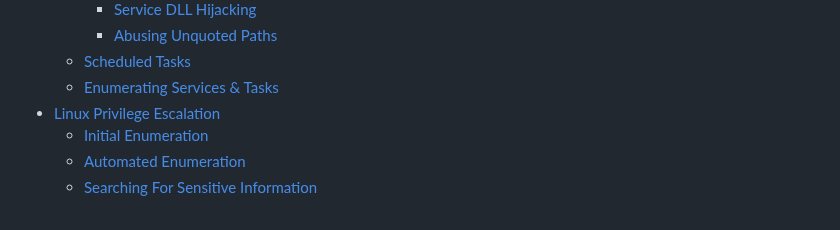
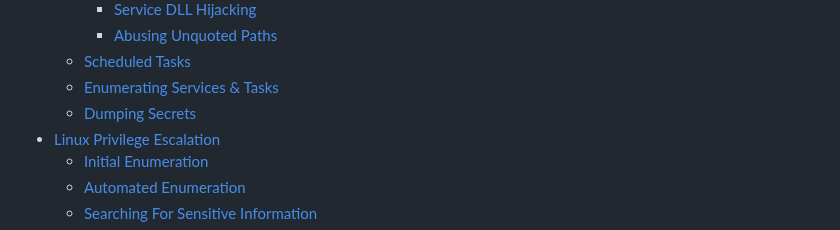
Before and after one commit to rottaj/Rotta-Rocks, a Markdown page: SUMMARY.md, the part around the change. Rendered like a GitHub page.

```diff
--- a/SUMMARY.md
+++ b/SUMMARY.md
@@ -124,6 +124,7 @@
     * [Abusing Unquoted Paths](ethical-hacking/windows-privilege-escalation/leveraging-windows-services/abusing-unquoted-paths.md)
   * [Scheduled Tasks](ethical-hacking/windows-privilege-escalation/scheduled-tasks.md)
   * [Enumerating Services & Tasks](ethical-hacking/windows-privilege-escalation/enumerating-services-and-tasks.md)
+  * [Dumping Secrets](ethical-hacking/windows-privilege-escalation/dumping-secrets.md)
 * [Linux Privilege Escalation](ethical-hacking/linux-privilege-escalation/README.md)
   * [Initial Enumeration](ethical-hacking/linux-privilege-escalation/initial-enumeration.md)
   * [Automated Enumeration](ethical-hacking/linux-privilege-escalation/automated-enumeration.md)
```
Also changed, not shown: ethical-hacking/windows-privilege-escalation/dumping-secrets.md (added, +104 -0 lines).
